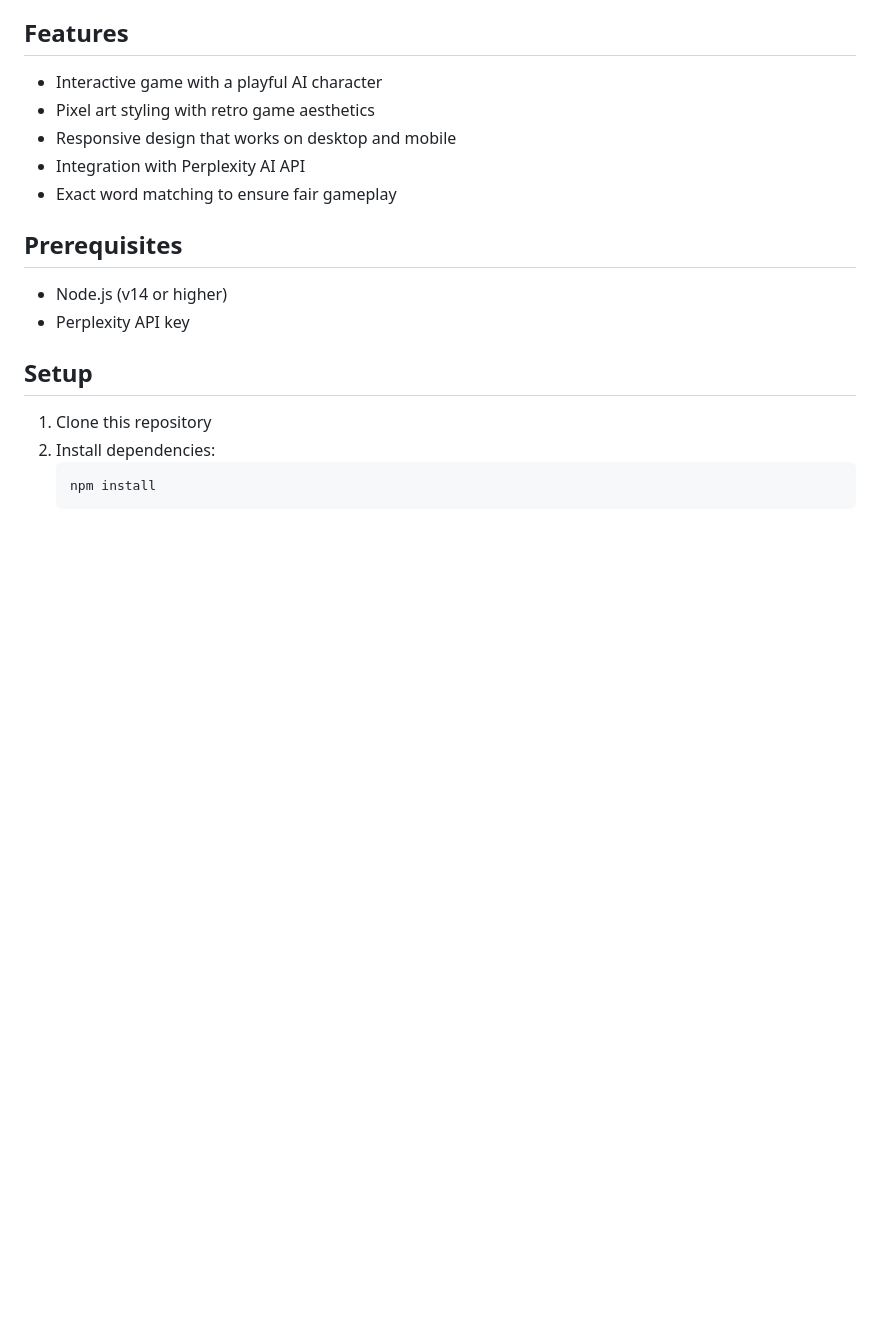
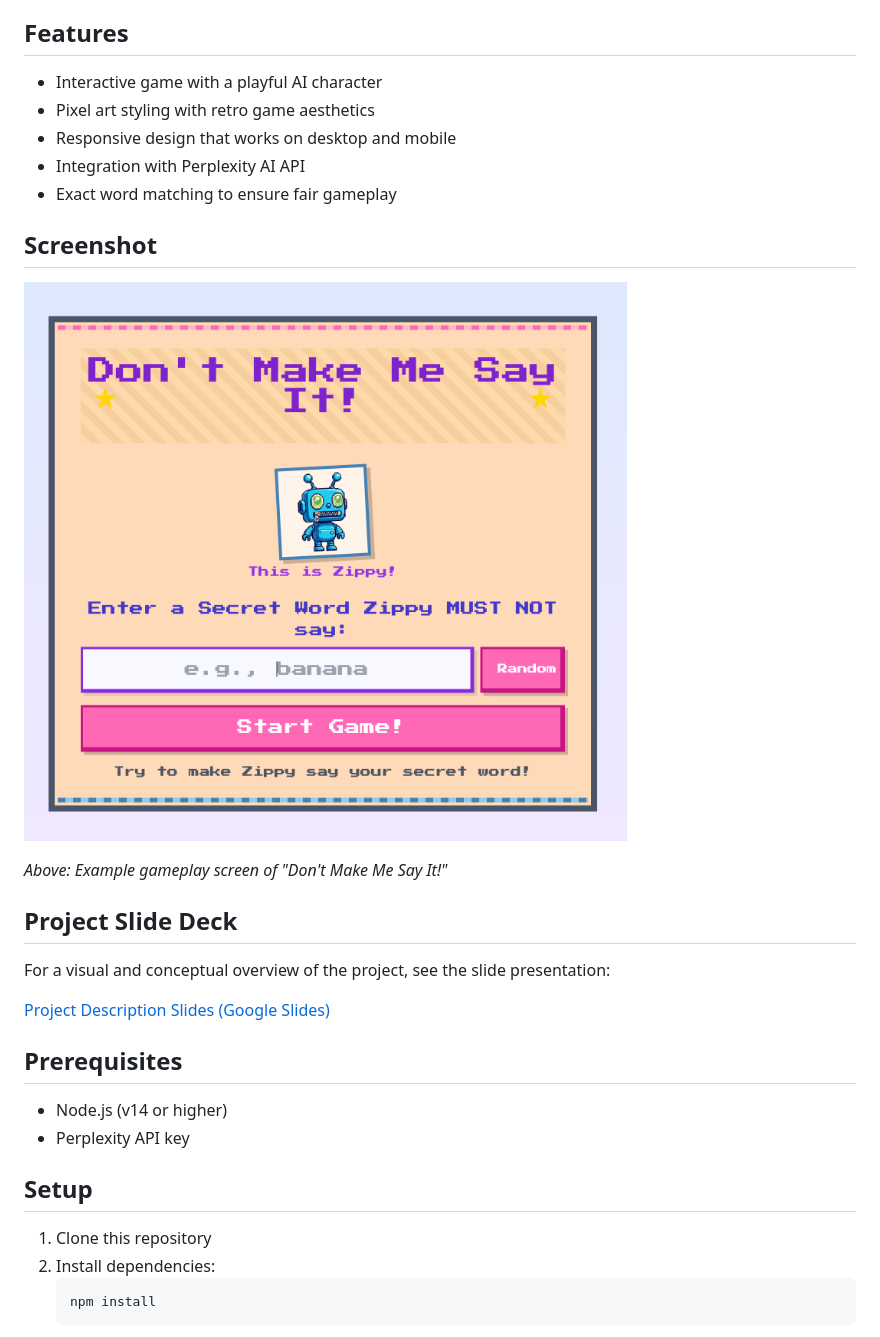
Before and after one commit to hanbug-645/dont_make_me_say_it, a Markdown page: README.md, the part around the change. GitHub-like rendering; pictures changed too: public/images/readme/Screenshot.png (added); blank space fills up the shorter version.

Commit message:
Clean up code and enhance README with screenshot and project slides

```diff
--- a/README.md
+++ b/README.md
@@ -9,6 +9,18 @@ A fun word game where you try to make Zippy say a secret word.
 - Responsive design that works on desktop and mobile
 - Integration with Perplexity AI API
 - Exact word matching to ensure fair gameplay
+
+## Screenshot
+
+![Don't Make Me Say It! - Game Screenshot](public/images/readme/Screenshot.png)
+
+*Above: Example gameplay screen of "Don't Make Me Say It!"*
+
+## Project Slide Deck
+
+For a visual and conceptual overview of the project, see the slide presentation:
+
+[Project Description Slides (Google Slides)](https://docs.google.com/presentation/d/14OrOqeAf2T___-KmCcb5rCqL2nj7vgCRrqOoJuIZSWg/edit?slide=id.g35d2d124b20_0_463#slide=id.g35d2d124b20_0_463)
 
 ## Prerequisites
 
```
Also changed, not shown: public/images/zippy_thinking.png (added), 6 other files.
